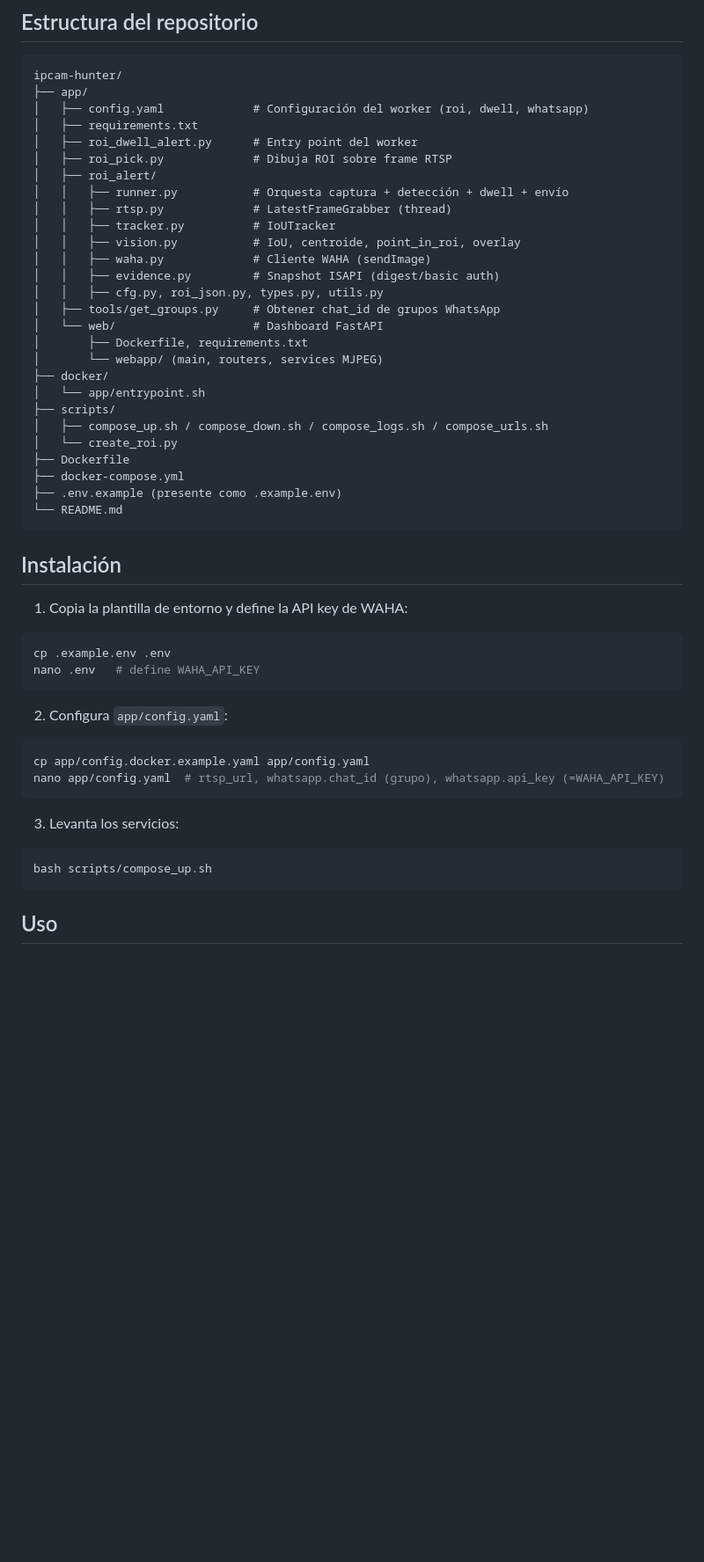
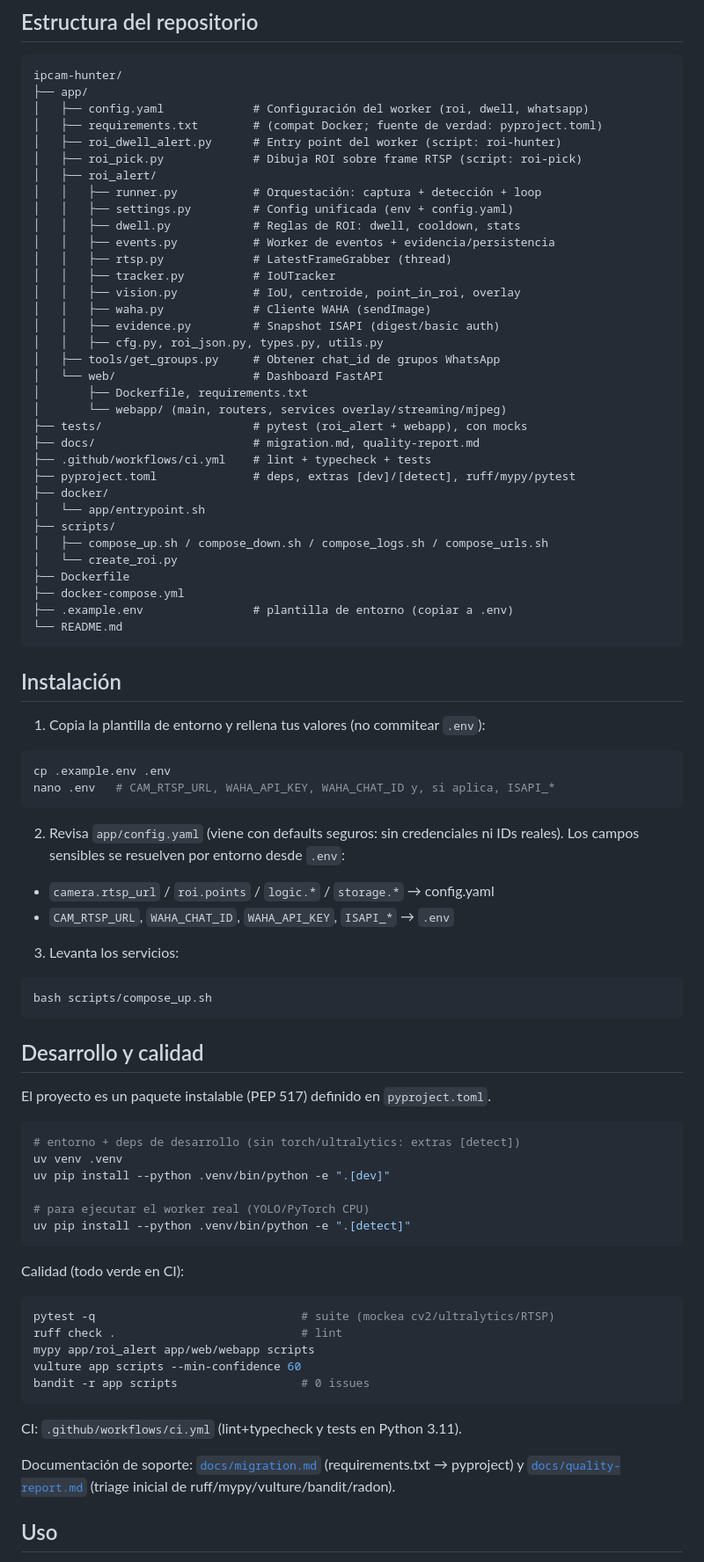
Before and after one commit to bi0punk/ipcam-hunter, a Markdown page: README.md, the part around one of its changes. Shown at 88% size. Drawn GitHub-style; blank space fills up the shorter version.

````diff
--- a/README.md
+++ b/README.md
@@ -69,11 +70,14 @@ flowchart TD
 ipcam-hunter/
 ├── app/
 │   ├── config.yaml             # Configuración del worker (roi, dwell, whatsapp)
-│   ├── requirements.txt
-│   ├── roi_dwell_alert.py      # Entry point del worker
-│   ├── roi_pick.py             # Dibuja ROI sobre frame RTSP
+│   ├── requirements.txt        # (compat Docker; fuente de verdad: pyproject.toml)
+│   ├── roi_dwell_alert.py      # Entry point del worker (script: roi-hunter)
+│   ├── roi_pick.py             # Dibuja ROI sobre frame RTSP (script: roi-pick)
 │   ├── roi_alert/
-│   │   ├── runner.py           # Orquesta captura + detección + dwell + envío
+│   │   ├── runner.py           # Orquestación: captura + detección + loop
+│   │   ├── settings.py         # Config unificada (env + config.yaml)
+│   │   ├── dwell.py            # Reglas de ROI: dwell, cooldown, stats
+│   │   ├── events.py           # Worker de eventos + evidencia/persistencia
 │   │   ├── rtsp.py             # LatestFrameGrabber (thread)
 │   │   ├── tracker.py          # IoUTracker
 │   │   ├── vision.py           # IoU, centroide, point_in_roi, overlay
@@ -83,7 +87,11 @@ ipcam-hunter/
 │   ├── tools/get_groups.py     # Obtener chat_id de grupos WhatsApp
 │   └── web/                    # Dashboard FastAPI
 │       ├── Dockerfile, requirements.txt
-│       └── webapp/ (main, routers, services MJPEG)
+│       └── webapp/ (main, routers, services overlay/streaming/mjpeg)
+├── tests/                      # pytest (roi_alert + webapp), con mocks
+├── docs/                       # migration.md, quality-report.md
+├── .github/workflows/ci.yml    # lint + typecheck + tests
+├── pyproject.toml              # deps, extras [dev]/[detect], ruff/mypy/pytest
 ├── docker/
 │   └── app/entrypoint.sh
 ├── scripts/
@@ -91,31 +99,59 @@ ipcam-hunter/
 │   └── create_roi.py
 ├── Dockerfile
 ├── docker-compose.yml
-├── .env.example (presente como .example.env)
+├── .example.env                # plantilla de entorno (copiar a .env)
 └── README.md
 ```
 
 ## Instalación
 
-1. Copia la plantilla de entorno y define la API key de WAHA:
+1. Copia la plantilla de entorno y rellena tus valores (no commitear `.env`):
 
 ```bash
 cp .example.env .env
-nano .env   # define WAHA_API_KEY
+nano .env   # CAM_RTSP_URL, WAHA_API_KEY, WAHA_CHAT_ID y, si aplica, ISAPI_*
 ```
 
-2. Configura `app/config.yaml`:
+2. Revisa `app/config.yaml` (viene con defaults seguros: sin credenciales ni
+   IDs reales). Los campos sensibles se resuelven por entorno desde `.env`:
 
-```bash
-cp app/config.docker.example.yaml app/config.yaml
-nano app/config.yaml  # rtsp_url, whatsapp.chat_id (grupo), whatsapp.api_key (=WAHA_API_KEY)
-```
+- `camera.rtsp_url` / `roi.points` / `logic.*` / `storage.*` → config.yaml
+- `CAM_RTSP_URL`, `WAHA_CHAT_ID`, `WAHA_API_KEY`, `ISAPI_*` → `.env`
 
 3. Levanta los servicios:
 
 ```bash
 bash scripts/compose_up.sh
 ```
+
+## Desarrollo y calidad
+
+El proyecto es un paquete instalable (PEP 517) definido en `pyproject.toml`.
+
+```bash
+# entorno + deps de desarrollo (sin torch/ultralytics: extras [detect])
+uv venv .venv
+uv pip install --python .venv/bin/python -e ".[dev]"
+
+# para ejecutar el worker real (YOLO/PyTorch CPU)
+uv pip install --python .venv/bin/python -e ".[detect]"
+```
+
+Calidad (todo verde en CI):
+
+```bash
+pytest -q                              # suite (mockea cv2/ultralytics/RTSP)
+ruff check .                           # lint
+mypy app/roi_alert app/web/webapp scripts
+vulture app scripts --min-confidence 60
+bandit -r app scripts                  # 0 issues
+```
+
+CI: `.github/workflows/ci.yml` (lint+typecheck y tests en Python 3.11).
+
+Documentación de soporte: [`docs/migration.md`](docs/migration.md)
+(requirements.txt → pyproject) y [`docs/quality-report.md`](docs/quality-report.md)
+(triage inicial de ruff/mypy/vulture/bandit/radon).
 
 ## Uso
 
````
Also changed, not shown: other parts of README.md (+13 -4 lines), docs/migration.md (added, +55 -0 lines), docs/quality-report.md (added, +61 -0 lines).
